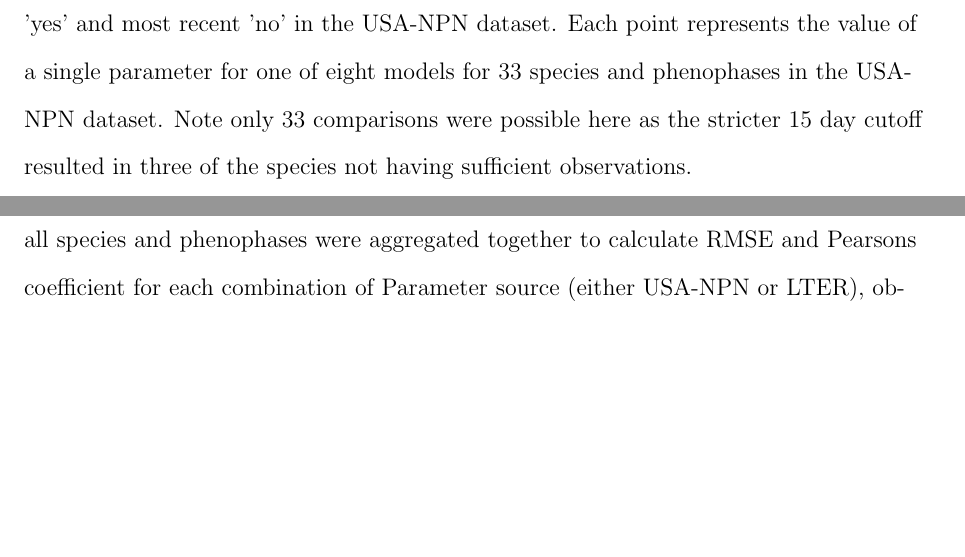
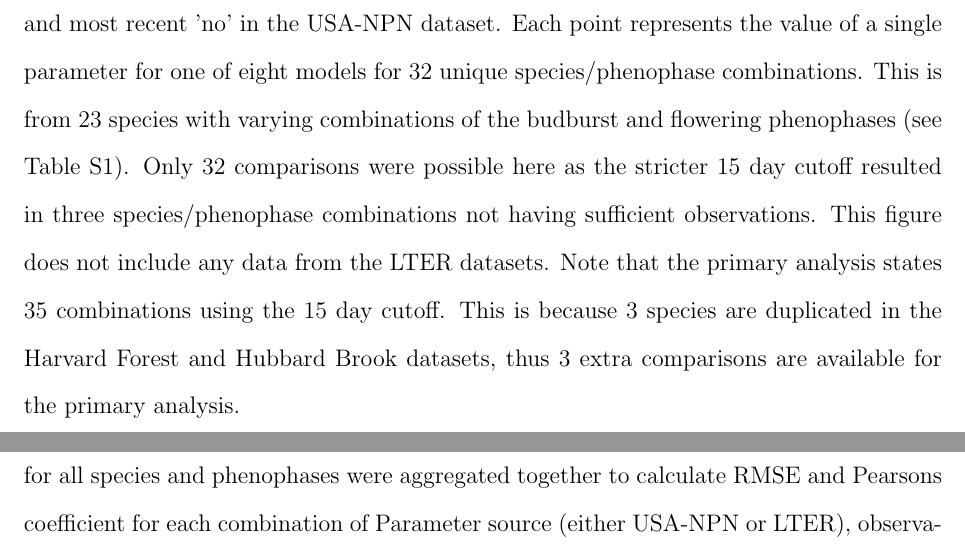
Before and after one commit to sdtaylor/phenology_dataset_study, a LaTeX document (manuscript/supplement_images.tex): two parts of pages 2 and 26 of 27, joined at a grey line, cut so that both start at the same text, the shorter picture padded with empty space. Compiled offline with pdfLaTeX.

Commit message:
updated appendix2 latex file

```diff
--- a/manuscript/supplement_images.tex
+++ b/manuscript/supplement_images.tex
@@ -8,8 +8,6 @@
 \usepackage{lineno}
 \usepackage{setspace}
   \doublespacing
-\usepackage[document]{ragged2e}
-
 
 \begin{document}
 
@@ -33,7 +31,7 @@ Supplementary images S1 - S11 and Tables S1-S2
 %%%%%%%%%%%%%%%%%
 \newpage
 
-\textbf{Figure S1}: Sensitivity test results from using a 15 versus 30 day cutoff between the 'yes' and most recent 'no' in the USA-NPN dataset. Each point represents the value of a single parameter for one of eight models for 33 species and phenophases in the USA-NPN dataset. Note only 33 comparisons were possible here as the stricter 15 day cutoff resulted in three of the species not having sufficient observations.
+\textbf{Figure S1}: Sensitivity test results from using a 15 versus 30 day cutoff between the 'yes' and most recent 'no' in the USA-NPN dataset. Each point represents the value of a single parameter for one of eight models for 32 unique species/phenophase combinations. This is from 23 species with varying combinations of the budburst and flowering phenophases (see Table S1). Only 32 comparisons were possible here as the stricter 15 day cutoff resulted in three species/phenophase combinations not having sufficient observations. This figure does not include any data from the LTER datasets. Note that the primary analysis states 35 combinations using the 15 day cutoff. This is because 3 species are duplicated in the Harvard Forest and Hubbard Brook datasets, thus 3 extra comparisons are available for the primary analysis.
 
 \newpage
 
```
